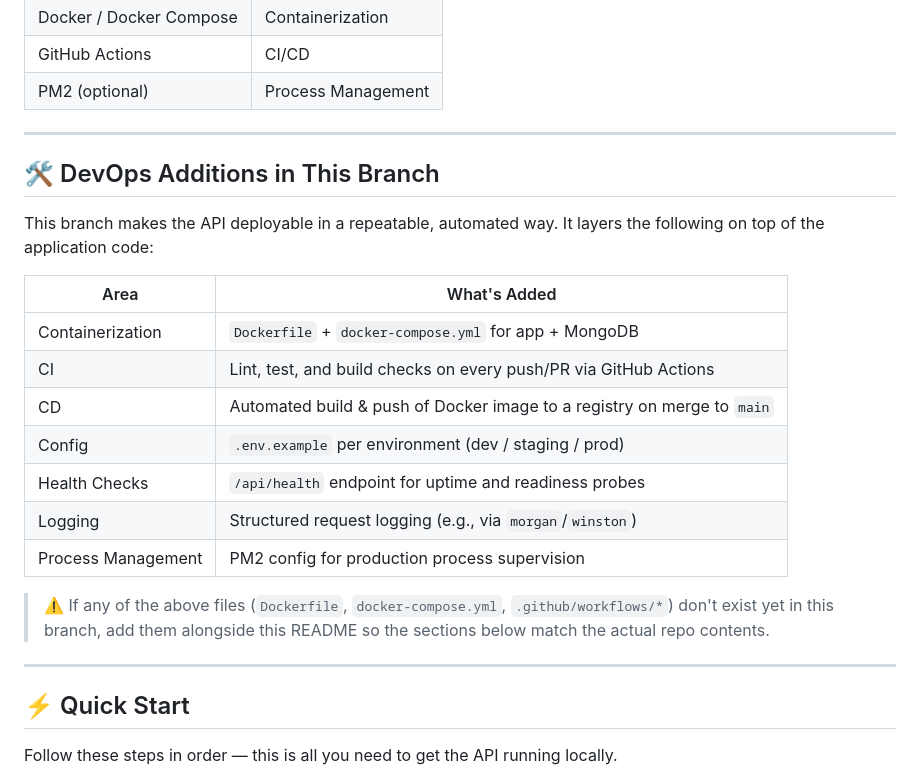
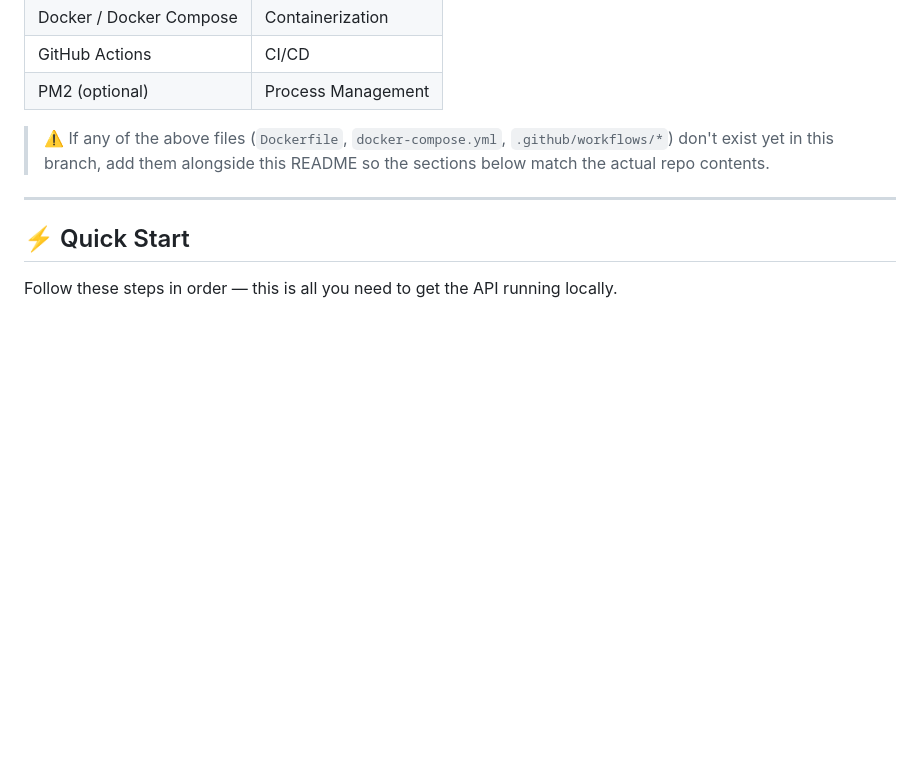
Before and after one commit to sk7652183-rgb/school-attendance-app, a Markdown page: README.md, the part around the change. GitHub-like rendering; blank space fills up the shorter version.

Commit message:
Remove DevOps Additions section from README
Removed section detailing DevOps additions for API deployment.

```diff
--- a/README.md
+++ b/README.md
@@ -73,21 +73,6 @@ A secure <b>Node.js + Express + MongoDB</b> REST API for managing school attenda
 | GitHub Actions | CI/CD |
 | PM2 (optional) | Process Management |
 
----
-
-## 🛠 DevOps Additions in This Branch
-
-This branch makes the API deployable in a repeatable, automated way. It layers the following on top of the application code:
-
-| Area | What's Added |
-|------|--------------|
-| Containerization | `Dockerfile` + `docker-compose.yml` for app + MongoDB |
-| CI | Lint, test, and build checks on every push/PR via GitHub Actions |
-| CD | Automated build & push of Docker image to a registry on merge to `main` |
-| Config | `.env.example` per environment (dev / staging / prod) |
-| Health Checks | `/api/health` endpoint for uptime and readiness probes |
-| Logging | Structured request logging (e.g., via `morgan`/`winston`) |
-| Process Management | PM2 config for production process supervision |
 
 > ⚠️ If any of the above files (`Dockerfile`, `docker-compose.yml`, `.github/workflows/*`) don't exist yet in this branch, add them alongside this README so the sections below match the actual repo contents.
 
```
